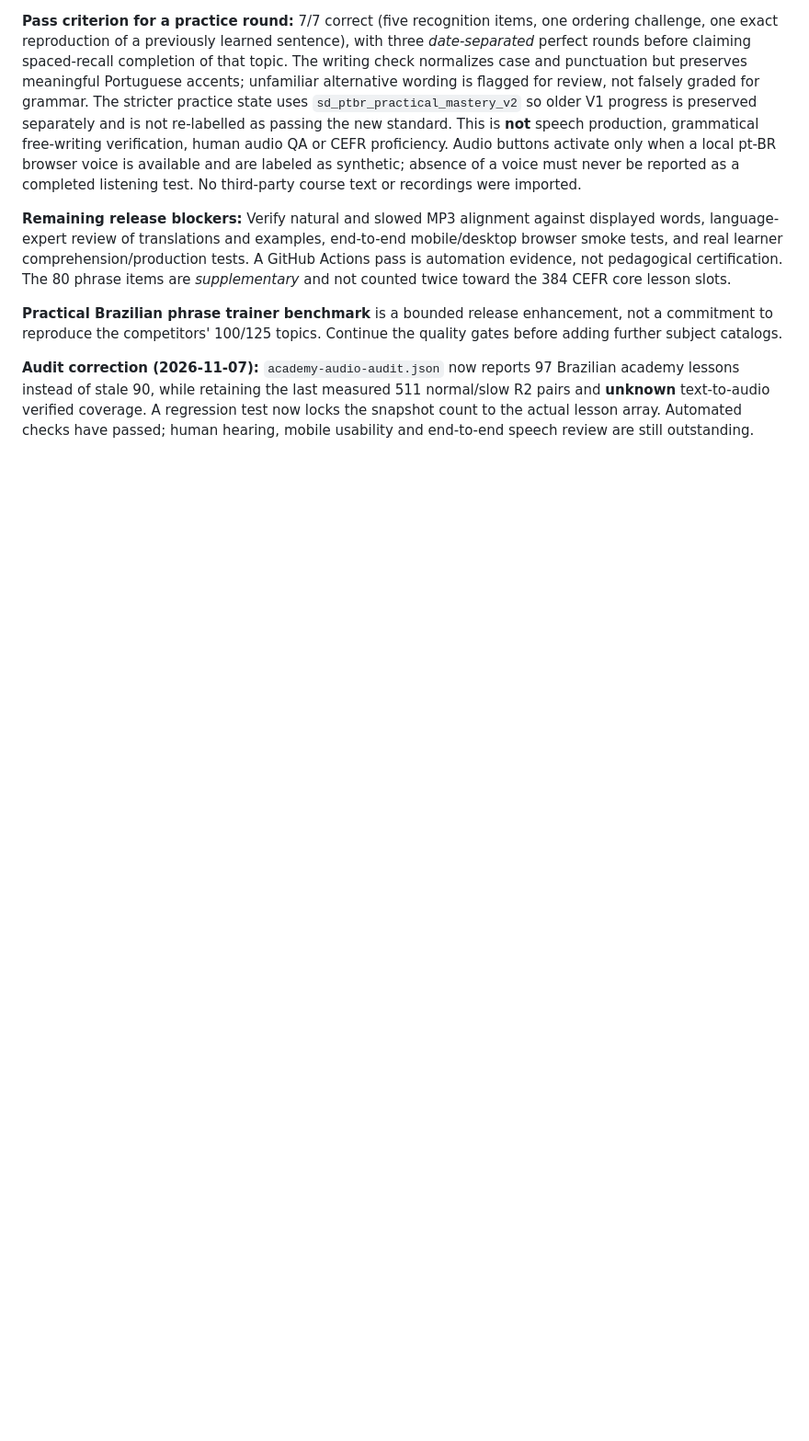
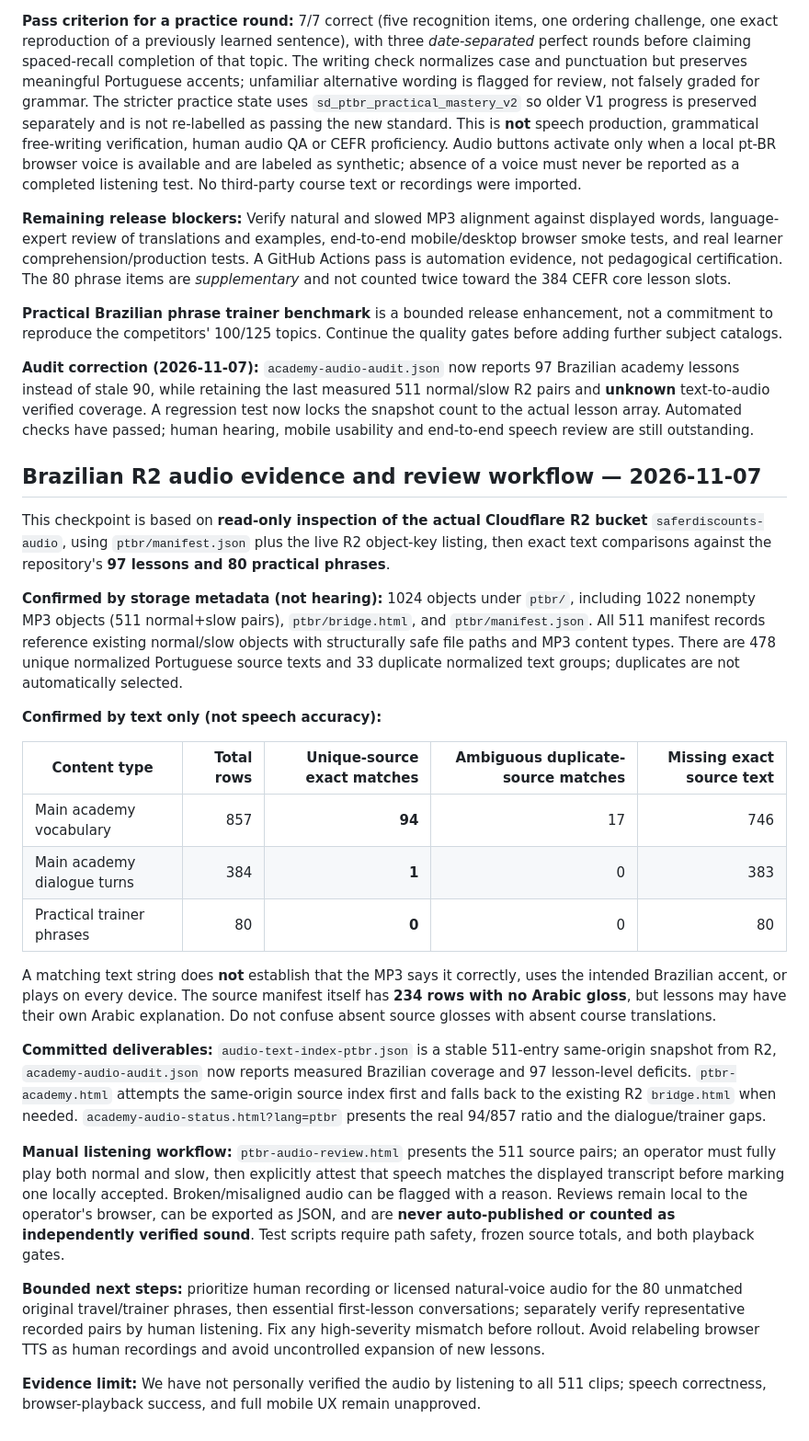
Before and after one commit to saferdiscounts/saferdiscounts.com, a Markdown page: ACADEMY_RELEASE_V1.md, the part around the change. Shown at 92% size. GitHub-like rendering; blank space fills up the shorter version.

Commit message:
Document measured Brazilian R2 coverage gaps, safe same-origin mapping and bounded human-audio approval plan

```diff
--- a/ACADEMY_RELEASE_V1.md
+++ b/ACADEMY_RELEASE_V1.md
@@ -88,3 +88,27 @@ A focused, *original-content* extension was built after reviewing two competing
 **Practical Brazilian phrase trainer benchmark** is a bounded release enhancement, not a commitment to reproduce the competitors' 100/125 topics. Continue the quality gates before adding further subject catalogs.
 
 **Audit correction (2026-11-07):** `academy-audio-audit.json` now reports 97 Brazilian academy lessons instead of stale 90, while retaining the last measured 511 normal/slow R2 pairs and **unknown** text-to-audio verified coverage. A regression test now locks the snapshot count to the actual lesson array. Automated checks have passed; human hearing, mobile usability and end-to-end speech review are still outstanding.
+
+## Brazilian R2 audio evidence and review workflow — 2026-11-07
+
+This checkpoint is based on **read-only inspection of the actual Cloudflare R2 bucket** `saferdiscounts-audio`, using `ptbr/manifest.json` plus the live R2 object-key listing, then exact text comparisons against the repository's **97 lessons and 80 practical phrases**.
+
+**Confirmed by storage metadata (not hearing):** 1024 objects under `ptbr/`, including 1022 nonempty MP3 objects (511 normal+slow pairs), `ptbr/bridge.html`, and `ptbr/manifest.json`. All 511 manifest records reference existing normal/slow objects with structurally safe file paths and MP3 content types. There are 478 unique normalized Portuguese source texts and 33 duplicate normalized text groups; duplicates are not automatically selected.
+
+**Confirmed by text only (not speech accuracy):**
+
+| Content type | Total rows | Unique-source exact matches | Ambiguous duplicate-source matches | Missing exact source text |
+| --- | ---: | ---: | ---: | ---: |
+| Main academy vocabulary | 857 | **94** | 17 | 746 |
+| Main academy dialogue turns | 384 | **1** | 0 | 383 |
+| Practical trainer phrases | 80 | **0** | 0 | 80 |
+
+A matching text string does **not** establish that the MP3 says it correctly, uses the intended Brazilian accent, or plays on every device. The source manifest itself has **234 rows with no Arabic gloss**, but lessons may have their own Arabic explanation. Do not confuse absent source glosses with absent course translations.
+
+**Committed deliverables:** `audio-text-index-ptbr.json` is a stable 511-entry same-origin snapshot from R2, `academy-audio-audit.json` now reports measured Brazilian coverage and 97 lesson-level deficits. `ptbr-academy.html` attempts the same-origin source index first and falls back to the existing R2 `bridge.html` when needed. `academy-audio-status.html?lang=ptbr` presents the real 94/857 ratio and the dialogue/trainer gaps.
+
+**Manual listening workflow:** `ptbr-audio-review.html` presents the 511 source pairs; an operator must fully play both normal and slow, then explicitly attest that speech matches the displayed transcript before marking one locally accepted. Broken/misaligned audio can be flagged with a reason. Reviews remain local to the operator's browser, can be exported as JSON, and are **never auto-published or counted as independently verified sound**. Test scripts require path safety, frozen source totals, and both playback gates.
+
+**Bounded next steps:** prioritize human recording or licensed natural-voice audio for the 80 unmatched original travel/trainer phrases, then essential first-lesson conversations; separately verify representative recorded pairs by human listening. Fix any high-severity mismatch before rollout. Avoid relabeling browser TTS as human recordings and avoid uncontrolled expansion of new lessons.
+
+**Evidence limit:** We have not personally verified the audio by listening to all 511 clips; speech correctness, browser-playback success, and full mobile UX remain unapproved.
```
